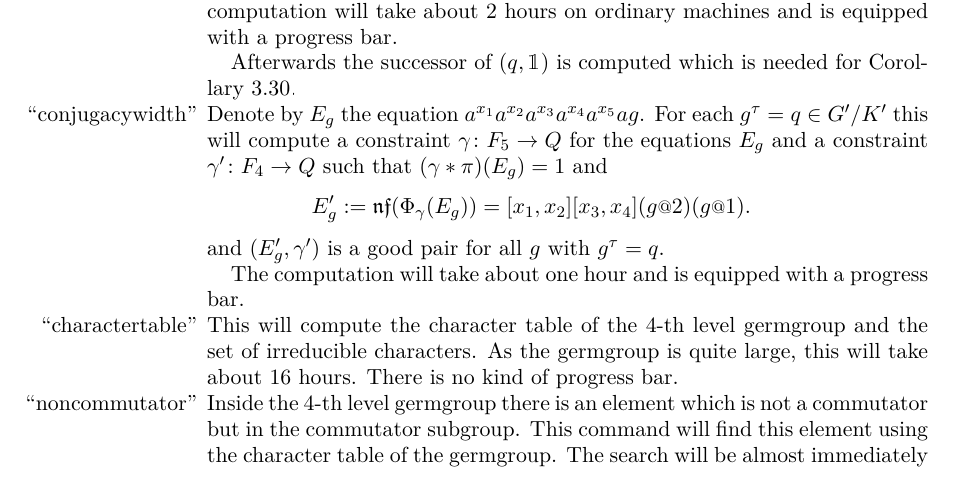
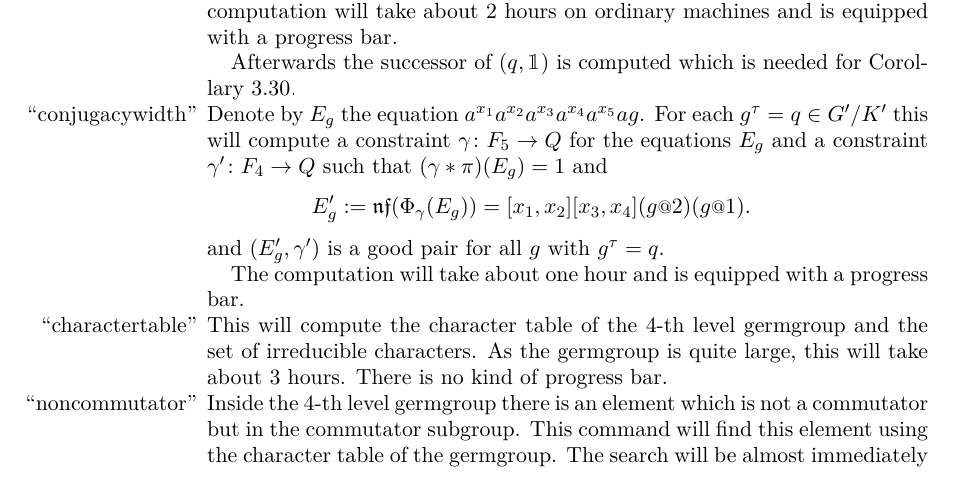
Before and after one commit to ThGroth/gap-equations, a LaTeX paper (CommutatorWidthGrigorchuk.tex): part of page 15 of 18, cut so that both start at the same text. Compiled offline with pdfLaTeX.

Commit message:
Updated runtime estimates

```diff
--- a/CommutatorWidthGrigorchuk.tex
+++ b/CommutatorWidthGrigorchuk.tex
@@ -947,7 +947,7 @@ argument can be one of the following:
    \item [``charactertable''] This will compute the character table of the $4$-th level germgroup
 		      and the set of irreducible characters.
 		      As the germgroup is quite large, this
-		      will take about $16$ hours. There is no kind of progress bar.
+		      will take about $3$ hours. There is no kind of progress bar.
    \item [``noncommutator''] Inside the $4$-th level germgroup there is an element which is not
 		      a commutator but in the commutator subgroup. This command will find this
 		      element using the character table of the germgroup. The search will be
```
Also changed, not shown: 1 other file.
